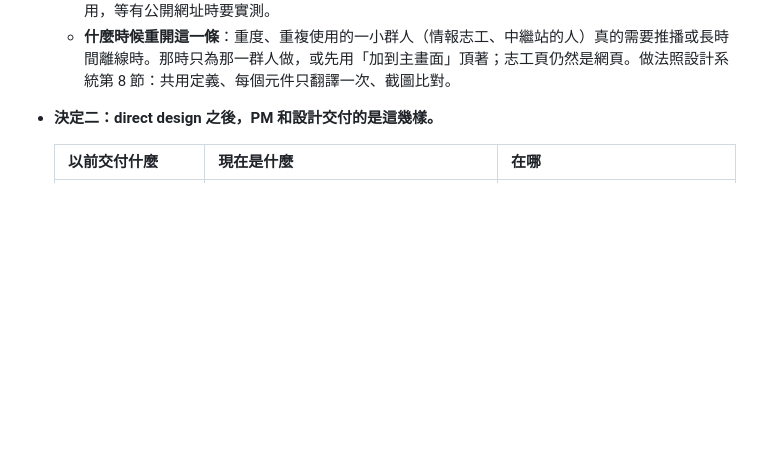
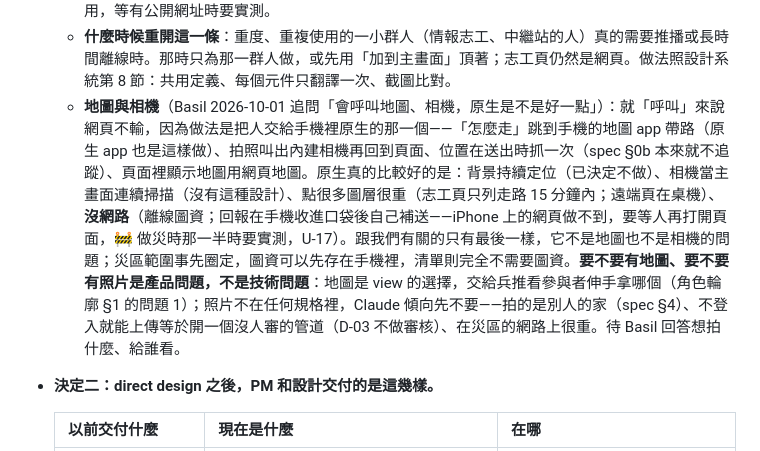
Before and after one commit to BasilHsieh/resq-hub, a Markdown page: DECISIONS.md, the part around the change. Rendered like a GitHub page; blank space fills up the shorter version.

Commit message:
決策｜D-19 補：呼叫地圖與相機，網頁不輸原生；要不要有是產品問題
- 導航、拍照、送出時定位一次，網頁都是交給手機內建的地圖與相機
- 原生真的贏、又跟我們有關的只有「沒網路」：離線圖資、回報收進口袋後自己補送（iPhone 網頁做不到，待實測）
- 照片不在任何規格裡；Claude 傾向先不要（別人的家、沒人審的上傳管道、網路），待 Basil 回答想拍什麼

Co-Authored-By: Claude Opus 5.5 <noreply@anthropic.com>

```diff
--- a/DECISIONS.md
+++ b/DECISIONS.md
@@ -239,6 +239,7 @@
   - **2026-10-01 更正（Claude，Basil 追問「為什麼有預算也不做 app」之後）**：原本第 2 點寫「上架要審核，趕不上 T+72h 的窗口」，講得太滿——app 如果平時就上架，災害來時不用重新送審。站得住的是「沒有人會先裝」與「災時每次修改都要送審加更新」。
   - **代價（網頁真的輸 app 的地方）**：① 沒網路時要另外做（等做災時那一半，U-17；設計系統也還沒畫「還沒送出」的樣子 🚧）；② 推播（iPhone 要先把網頁加到主畫面才有）；③ 🚧 從 Threads、LINE 點連結，會開在它們內建的瀏覽器裡——定位可能要不到，「你剛剛在」也不會跟 Safari 共用，等有公開網址時要實測。
   - **什麼時候重開這一條**：重度、重複使用的一小群人（情報志工、中繼站的人）真的需要推播或長時間離線時。那時只為那一群人做，或先用「加到主畫面」頂著；志工頁仍然是網頁。做法照設計系統第 8 節：共用定義、每個元件只翻譯一次、截圖比對。
+  - **地圖與相機**（Basil 2026-10-01 追問「會呼叫地圖、相機，原生是不是好一點」）：就「呼叫」來說網頁不輸，因為做法是把人交給手機裡原生的那一個——「怎麼走」跳到手機的地圖 app 帶路（原生 app 也是這樣做）、拍照叫出內建相機再回到頁面、位置在送出時抓一次（spec §0b 本來就不追蹤）、頁面裡顯示地圖用網頁地圖。原生真的比較好的是：背景持續定位（已決定不做）、相機當主畫面連續掃描（沒有這種設計）、點很多圖層很重（志工頁只列走路 15 分鐘內；遠端頁在桌機）、**沒網路**（離線圖資；回報在手機收進口袋後自己補送——iPhone 上的網頁做不到，要等人再打開頁面，🚧 做災時那一半時要實測，U-17）。跟我們有關的只有最後一樣，它不是地圖也不是相機的問題；災區範圍事先圈定，圖資可以先存在手機裡，清單則完全不需要圖資。**要不要有地圖、要不要有照片是產品問題，不是技術問題**：地圖是 view 的選擇，交給兵推看參與者伸手拿哪個（角色輪廓 §1 的問題 1）；照片不在任何規格裡，Claude 傾向先不要——拍的是別人的家（spec §4）、不登入就能上傳等於開一個沒人審的管道（D-03 不做審核）、在災區的網路上很重。待 Basil 回答想拍什麼、給誰看。
 - **決定二：direct design 之後，PM 和設計交付的是這幾樣。**
 
   | 以前交付什麼 | 現在是什麼 | 在哪 |
```
